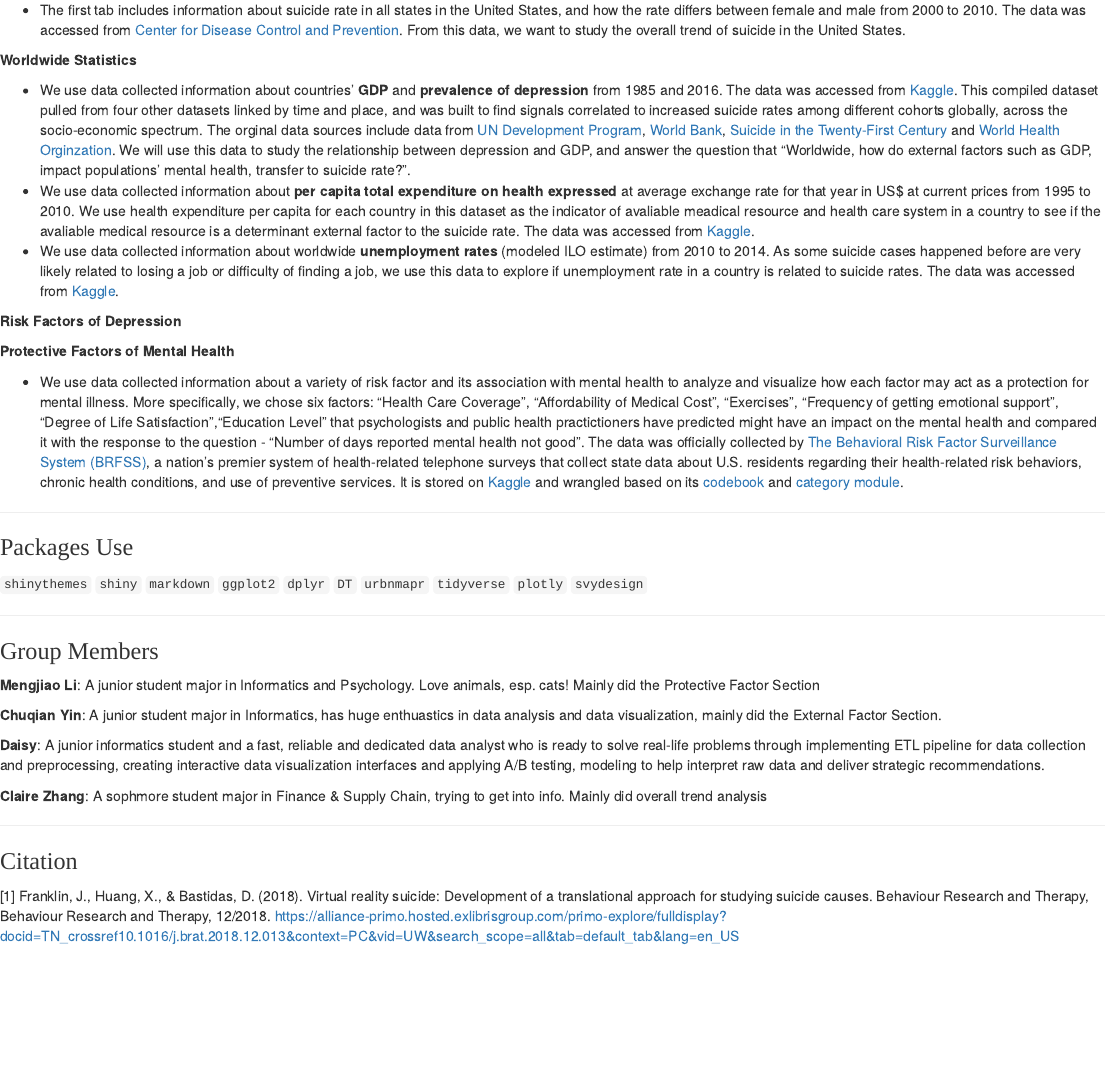
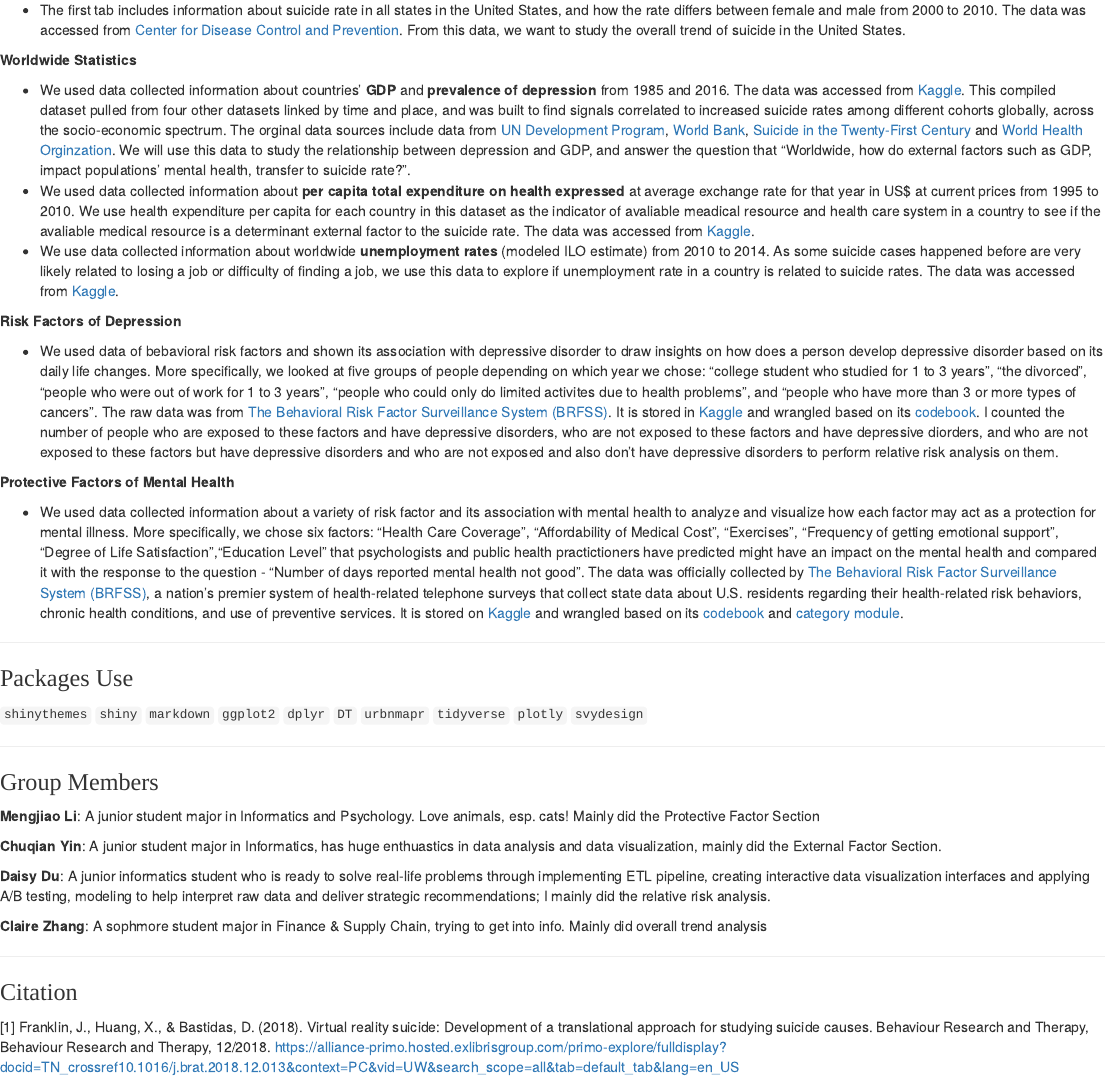
Before and after one commit to helenlaire/HealthReport-TeamBug, an R Markdown document (Suicide478/IntroductionPage.Rmd): the page in a window 1100 px wide, from 1420 px down. The pictures show the output file Suicide478/IntroductionPage.html that the author committed with the source, opened offline.

Commit message:
Add data source

```diff
--- a/Suicide478/IntroductionPage.Rmd
+++ b/Suicide478/IntroductionPage.Rmd
@@ -68,16 +68,18 @@ to bring a universal view to the general public on how to avoid risks behaviors
 
 **Worldwide Statistics**
 
-* We use data collected information about countries’ **GDP** and **prevalence of depression** from 1985 and 2016. The data was accessed from [Kaggle](https://www.kaggle.com/russellyates88/suicide-rates-overview-1985-to-2016). This compiled dataset pulled from four other datasets linked by time and place, and was built to find signals correlated to increased suicide rates among different cohorts globally, across the socio-economic spectrum. The orginal data sources include data from [UN Development Program](http://hdr.undp.org/en/indicators/137506), [World Bank](http://databank.worldbank.org/data/source/world-development-indicators#), [Suicide in the Twenty-First Century](https://www.kaggle.com/szamil/suicide-in-the-twenty-first-century/notebook) and [World Health Orginzation](http://www.who.int/mental_health/suicide-prevention/en/). We will use this data to study the relationship between depression and GDP, and answer the question that “Worldwide, how do external factors such as GDP, impact populations’ mental health, transfer to suicide rate? ”.</br>
-* We use data collected information about **per capita total expenditure on health expressed** at average exchange rate for that year in US$ at current prices from 1995 to 2010. We use health expenditure per capita for each country in this dataset as the indicator of avaliable meadical resource and health care system in a country to see if the avaliable medical resource is a determinant external factor to the suicide rate. The data was accessed from [Kaggle](https://www.kaggle.com/onlyricks/healthspending).</br>
+* We used data collected information about countries’ **GDP** and **prevalence of depression** from 1985 and 2016. The data was accessed from [Kaggle](https://www.kaggle.com/russellyates88/suicide-rates-overview-1985-to-2016). This compiled dataset pulled from four other datasets linked by time and place, and was built to find signals correlated to increased suicide rates among different cohorts globally, across the socio-economic spectrum. The orginal data sources include data from [UN Development Program](http://hdr.undp.org/en/indicators/137506), [World Bank](http://databank.worldbank.org/data/source/world-development-indicators#), [Suicide in the Twenty-First Century](https://www.kaggle.com/szamil/suicide-in-the-twenty-first-century/notebook) and [World Health Orginzation](http://www.who.int/mental_health/suicide-prevention/en/). We will use this data to study the relationship between depression and GDP, and answer the question that “Worldwide, how do external factors such as GDP, impact populations’ mental health, transfer to suicide rate? ”.</br>
+* We used data collected information about **per capita total expenditure on health expressed** at average exchange rate for that year in US$ at current prices from 1995 to 2010. We use health expenditure per capita for each country in this dataset as the indicator of avaliable meadical resource and health care system in a country to see if the avaliable medical resource is a determinant external factor to the suicide rate. The data was accessed from [Kaggle](https://www.kaggle.com/onlyricks/healthspending).</br>
 * We use data collected information about worldwide **unemployment rates** (modeled ILO estimate) from 2010 to 2014. As some suicide cases happened before are very likely related to losing a job or difficulty of finding a job, we use this data to explore if unemployment rate in a country is related to suicide rates. The data was accessed from [Kaggle](https://www.kaggle.com/sovannt/world-bank-youth-unemployment).
 
 **Risk Factors of Depression**
 
+* We used data of bebavioral risk factors and shown its association with depressive disorder to draw insights on how does a person develop depressive disorder based on its daily life changes. More specifically, we looked at five groups of people depending on which year we chose: "college student who studied for 1 to 3 years", "the divorced", "people who were out of work for 1 to 3 years", "people who could only do limited activites due to health problems", and "people who have more than 3 or more types of cancers". The raw data was from [The Behavioral Risk Factor Surveillance System (BRFSS)](https://www.cdc.gov/brfss/annual_data/2015/pdf/overview_2015.pdf).  It is stored in [Kaggle](https://www.kaggle.com/cdc/behavioral-risk-factor-surveillance-system#2012.csv) and wrangled based on its [codebook](https://www.cdc.gov/brfss/annual_data/2015/pdf/codebook15_llcp.pdf). I counted the number of people who are exposed to these factors and have depressive disorders, who are not exposed to these factors and have depressive diorders, and who are not exposed to these factors but have depressive disorders and who are not exposed and also don't have depressive disorders to perform relative risk analysis on them.
+
 
 **Protective Factors of Mental Health**
 
-* We use data collected information about a variety of risk factor and its association with mental health to analyze and visualize how each factor may act as a protection for mental illness. More specifically, we chose six factors: "Health Care Coverage", "Affordability of Medical Cost", "Exercises", "Frequency of getting emotional support", "Degree of Life Satisfaction","Education Level" that psychologists and public health practictioners have predicted might have an impact on the mental health and compared it with the response to the question - "Number of days reported mental health not good". The data was officially collected by [The Behavioral Risk Factor Surveillance System (BRFSS)](https://www.cdc.gov/brfss/annual_data/2015/pdf/overview_2015.pdf), a nation's premier system of health-related telephone surveys that collect state data about U.S. residents regarding their health-related risk behaviors, chronic health conditions, and use of preventive services. It is stored on [Kaggle](https://www.kaggle.com/cdc/behavioral-risk-factor-surveillance-system#2012.csv) and wrangled based on its [codebook](https://www.cdc.gov/brfss/annual_data/2015/pdf/codebook15_llcp.pdf) and [category module](https://www.cdc.gov/brfss/questionnaires/modules/category2015.htm).
+* We used data collected information about a variety of risk factor and its association with mental health to analyze and visualize how each factor may act as a protection for mental illness. More specifically, we chose six factors: "Health Care Coverage", "Affordability of Medical Cost", "Exercises", "Frequency of getting emotional support", "Degree of Life Satisfaction","Education Level" that psychologists and public health practictioners have predicted might have an impact on the mental health and compared it with the response to the question - "Number of days reported mental health not good". The data was officially collected by [The Behavioral Risk Factor Surveillance System (BRFSS)](https://www.cdc.gov/brfss/annual_data/2015/pdf/overview_2015.pdf), a nation's premier system of health-related telephone surveys that collect state data about U.S. residents regarding their health-related risk behaviors, chronic health conditions, and use of preventive services. It is stored on [Kaggle](https://www.kaggle.com/cdc/behavioral-risk-factor-surveillance-system#2012.csv) and wrangled based on its [codebook](https://www.cdc.gov/brfss/annual_data/2015/pdf/codebook15_llcp.pdf) and [category module](https://www.cdc.gov/brfss/questionnaires/modules/category2015.htm).
 
 ---
 
@@ -101,7 +103,7 @@ to bring a universal view to the general public on how to avoid risks behaviors
 
 **Chuqian Yin**: A junior student major in Informatics, has huge enthuastics in data analysis and data visualization, mainly did the External Factor Section.
 
-**Daisy**: A junior informatics student and a fast, reliable and dedicated data analyst who is ready to solve real-life problems through implementing ETL pipeline for data collection and preprocessing, creating interactive data visualization interfaces and applying A/B testing, modeling to help interpret raw data and deliver strategic recommendations.
+**Daisy Du**: A junior informatics student who is ready to solve real-life problems through implementing ETL pipeline, creating interactive data visualization interfaces and applying A/B testing, modeling to help interpret raw data and deliver strategic recommendations; I mainly did the relative risk analysis.
 
 **Claire Zhang**: A sophmore student major in Finance & Supply Chain, trying to get into info. Mainly did overall trend analysis
 
```
Also changed, not shown: Suicide478/IntroductionPage.html.
